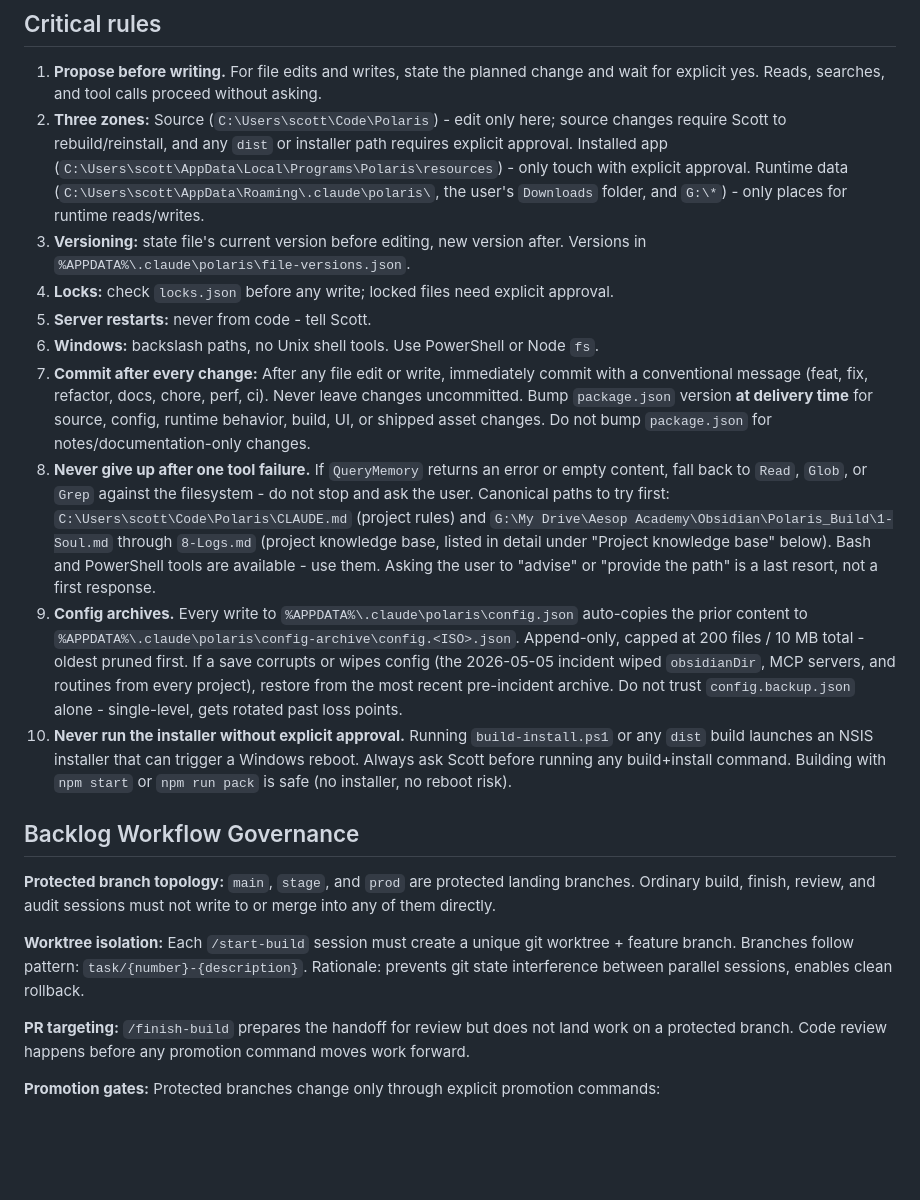
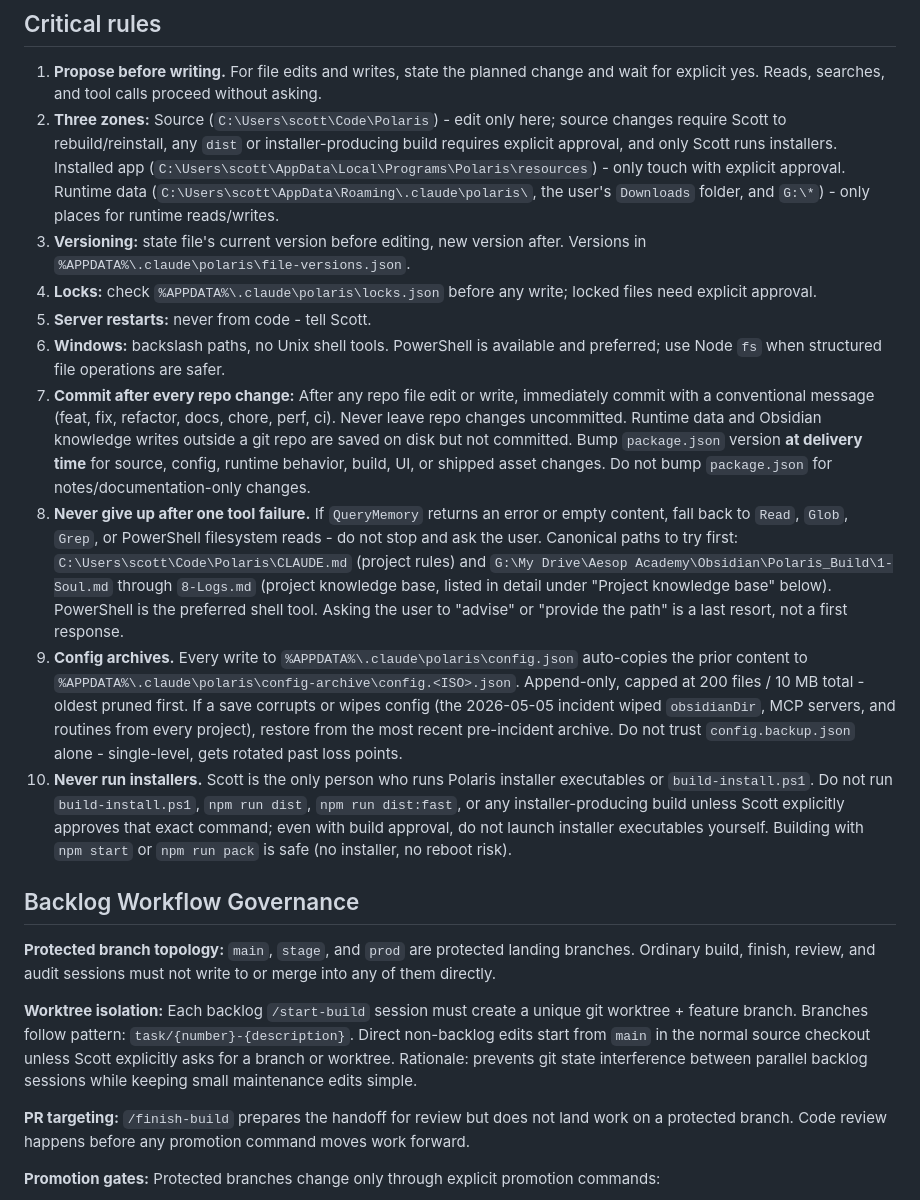
Before and after one commit to AesopScott/polaris, a Markdown page: CLAUDE.md, the part around one of its changes. Drawn GitHub-style; blank space fills up the shorter version.

Commit message:
docs: tighten Polaris operating rules

```diff
--- a/CLAUDE.md
+++ b/CLAUDE.md
@@ -4,21 +4,21 @@ Scott's personal AI command center - parallel agent sessions, real API control,
 
 ## Critical rules
 1. **Propose before writing.** For file edits and writes, state the planned change and wait for explicit yes. Reads, searches, and tool calls proceed without asking.
-2. **Three zones:** Source (`C:\Users\scott\Code\Polaris`) - edit only here; source changes require Scott to rebuild/reinstall, and any `dist` or installer path requires explicit approval. Installed app (`C:\Users\scott\AppData\Local\Programs\Polaris\resources`) - only touch with explicit approval. Runtime data (`C:\Users\scott\AppData\Roaming\.claude\polaris\`, the user's `Downloads` folder, and `G:\*`) - only places for runtime reads/writes.
+2. **Three zones:** Source (`C:\Users\scott\Code\Polaris`) - edit only here; source changes require Scott to rebuild/reinstall, any `dist` or installer-producing build requires explicit approval, and only Scott runs installers. Installed app (`C:\Users\scott\AppData\Local\Programs\Polaris\resources`) - only touch with explicit approval. Runtime data (`C:\Users\scott\AppData\Roaming\.claude\polaris\`, the user's `Downloads` folder, and `G:\*`) - only places for runtime reads/writes.
 3. **Versioning:** state file's current version before editing, new version after. Versions in `%APPDATA%\.claude\polaris\file-versions.json`.
-4. **Locks:** check `locks.json` before any write; locked files need explicit approval.
+4. **Locks:** check `%APPDATA%\.claude\polaris\locks.json` before any write; locked files need explicit approval.
 5. **Server restarts:** never from code - tell Scott.
-6. **Windows:** backslash paths, no Unix shell tools. Use PowerShell or Node `fs`.
-7. **Commit after every change:** After any file edit or write, immediately commit with a conventional message (feat, fix, refactor, docs, chore, perf, ci). Never leave changes uncommitted. Bump `package.json` version **at delivery time** for source, config, runtime behavior, build, UI, or shipped asset changes. Do not bump `package.json` for notes/documentation-only changes.
-8. **Never give up after one tool failure.** If `QueryMemory` returns an error or empty content, fall back to `Read`, `Glob`, or `Grep` against the filesystem - do not stop and ask the user. Canonical paths to try first: `C:\Users\scott\Code\Polaris\CLAUDE.md` (project rules) and `G:\My Drive\Aesop Academy\Obsidian\Polaris_Build\1-Soul.md` through `8-Logs.md` (project knowledge base, listed in detail under "Project knowledge base" below). Bash and PowerShell tools are available - use them. Asking the user to "advise" or "provide the path" is a last resort, not a first response.
+6. **Windows:** backslash paths, no Unix shell tools. PowerShell is available and preferred; use Node `fs` when structured file operations are safer.
+7. **Commit after every repo change:** After any repo file edit or write, immediately commit with a conventional message (feat, fix, refactor, docs, chore, perf, ci). Never leave repo changes uncommitted. Runtime data and Obsidian knowledge writes outside a git repo are saved on disk but not committed. Bump `package.json` version **at delivery time** for source, config, runtime behavior, build, UI, or shipped asset changes. Do not bump `package.json` for notes/documentation-only changes.
+8. **Never give up after one tool failure.** If `QueryMemory` returns an error or empty content, fall back to `Read`, `Glob`, `Grep`, or PowerShell filesystem reads - do not stop and ask the user. Canonical paths to try first: `C:\Users\scott\Code\Polaris\CLAUDE.md` (project rules) and `G:\My Drive\Aesop Academy\Obsidian\Polaris_Build\1-Soul.md` through `8-Logs.md` (project knowledge base, listed in detail under "Project knowledge base" below). PowerShell is the preferred shell tool. Asking the user to "advise" or "provide the path" is a last resort, not a first response.
 9. **Config archives.** Every write to `%APPDATA%\.claude\polaris\config.json` auto-copies the prior content to `%APPDATA%\.claude\polaris\config-archive\config.<ISO>.json`. Append-only, capped at 200 files / 10 MB total - oldest pruned first. If a save corrupts or wipes config (the 2026-05-05 incident wiped `obsidianDir`, MCP servers, and routines from every project), restore from the most recent pre-incident archive. Do not trust `config.backup.json` alone - single-level, gets rotated past loss points.
-10. **Never run the installer without explicit approval.** Running `build-install.ps1` or any `dist` build launches an NSIS installer that can trigger a Windows reboot. Always ask Scott before running any build+install command. Building with `npm start` or `npm run pack` is safe (no installer, no reboot risk).
+10. **Never run installers.** Scott is the only person who runs Polaris installer executables or `build-install.ps1`. Do not run `build-install.ps1`, `npm run dist`, `npm run dist:fast`, or any installer-producing build unless Scott explicitly approves that exact command; even with build approval, do not launch installer executables yourself. Building with `npm start` or `npm run pack` is safe (no installer, no reboot risk).
 
 ## Backlog Workflow Governance
 
 **Protected branch topology:** `main`, `stage`, and `prod` are protected landing branches. Ordinary build, finish, review, and audit sessions must not write to or merge into any of them directly.
 
-**Worktree isolation:** Each `/start-build` session must create a unique git worktree + feature branch. Branches follow pattern: `task/{number}-{description}`. Rationale: prevents git state interference between parallel sessions, enables clean rollback.
+**Worktree isolation:** Each backlog `/start-build` session must create a unique git worktree + feature branch. Branches follow pattern: `task/{number}-{description}`. Direct non-backlog edits start from `main` in the normal source checkout unless Scott explicitly asks for a branch or worktree. Rationale: prevents git state interference between parallel backlog sessions while keeping small maintenance edits simple.
 
 **PR targeting:** `/finish-build` prepares the handoff for review but does not land work on a protected branch. Code review happens before any promotion command moves work forward.
 
```
Also changed, not shown: other parts of CLAUDE.md (+5 -5 lines).
